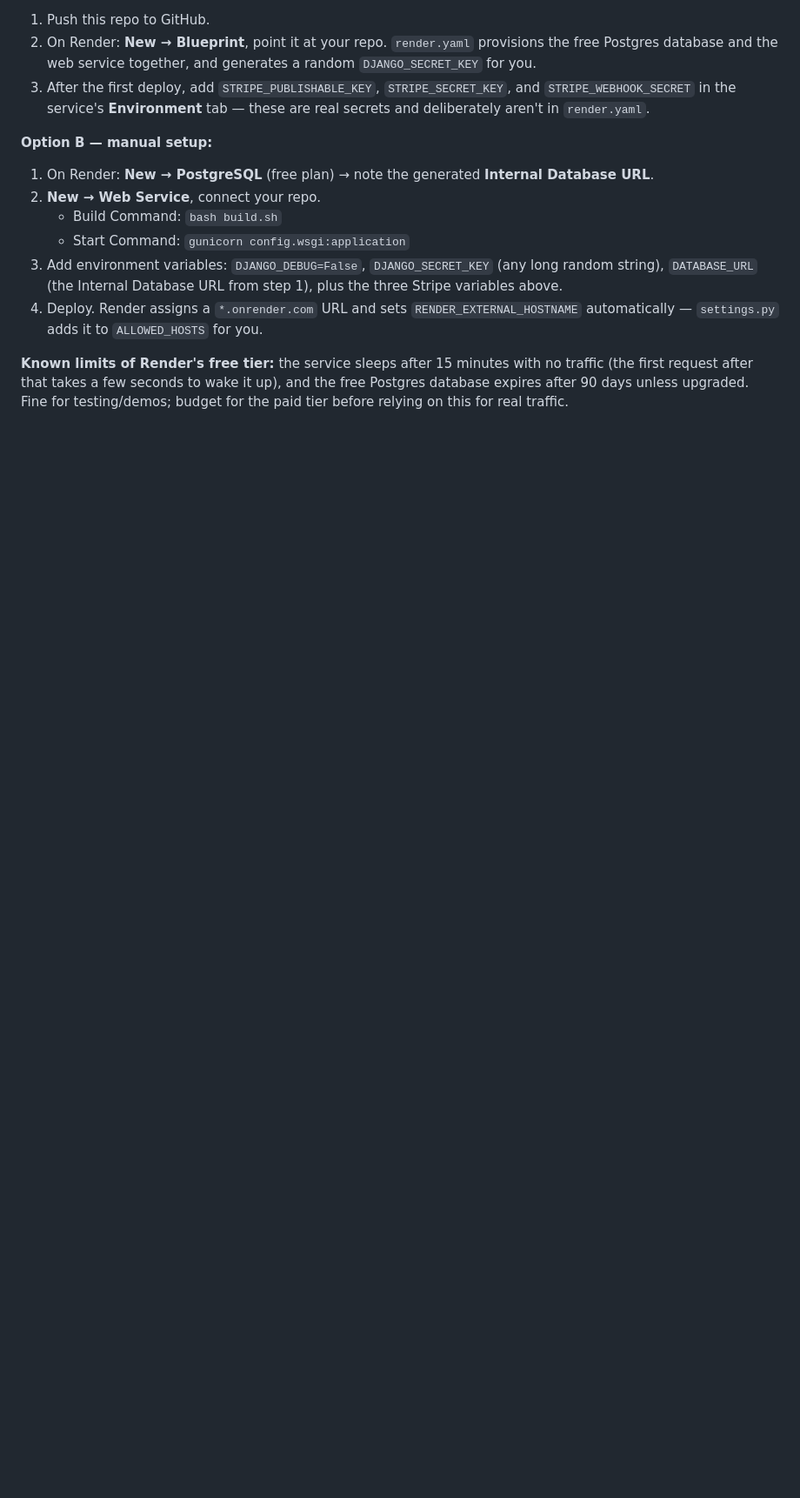
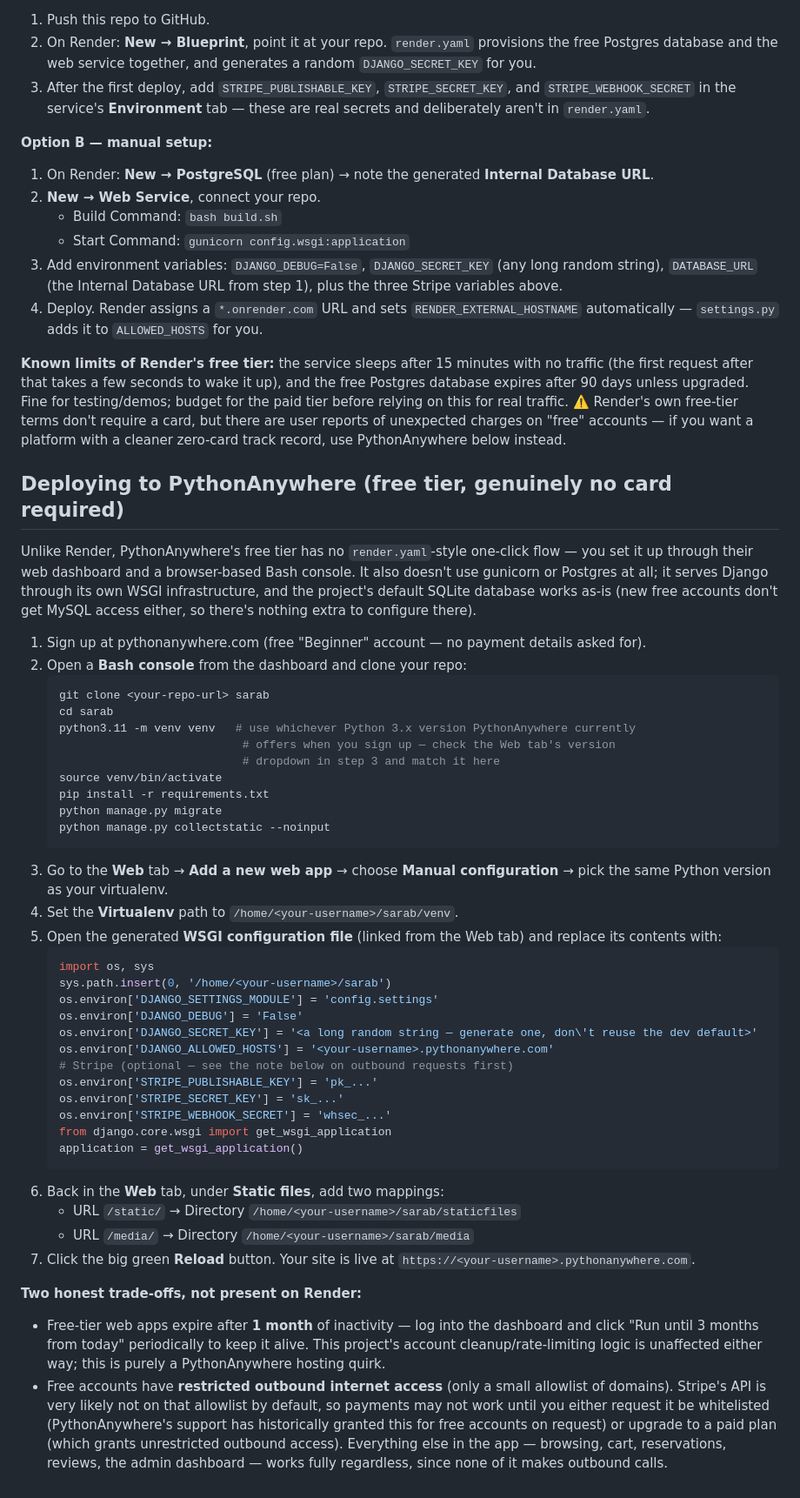
Before and after one commit to mostafamohamed521/Sarab, a Markdown page: README.md, the part around the change. Shown at 87% size. Drawn GitHub-style; blank space fills up the shorter version.

Commit message:
README.md: Update project documentation

````diff
--- a/README.md
+++ b/README.md
@@ -253,4 +253,64 @@ and `whitenoise` are already in `requirements.txt`, and `config/settings.py` pic
 **Known limits of Render's free tier:** the service sleeps after 15 minutes with no traffic
 (the first request after that takes a few seconds to wake it up), and the free Postgres
 database expires after 90 days unless upgraded. Fine for testing/demos; budget for the paid
-tier before relying on this for real traffic.
+tier before relying on this for real traffic. ⚠️ Render's own free-tier terms don't require a
+card, but there are user reports of unexpected charges on "free" accounts — if you want a
+platform with a cleaner zero-card track record, use PythonAnywhere below instead.
+
+## Deploying to PythonAnywhere (free tier, genuinely no card required)
+
+Unlike Render, PythonAnywhere's free tier has no `render.yaml`-style one-click flow — you set
+it up through their web dashboard and a browser-based Bash console. It also doesn't use
+gunicorn or Postgres at all; it serves Django through its own WSGI infrastructure, and the
+project's default SQLite database works as-is (new free accounts don't get MySQL access
+either, so there's nothing extra to configure there).
+
+1. Sign up at pythonanywhere.com (free "Beginner" account — no payment details asked for).
+2. Open a **Bash console** from the dashboard and clone your repo:
+   ```bash
+   git clone <your-repo-url> sarab
+   cd sarab
+   python3.11 -m venv venv   # use whichever Python 3.x version PythonAnywhere currently
+                              # offers when you sign up — check the Web tab's version
+                              # dropdown in step 3 and match it here
+   source venv/bin/activate
+   pip install -r requirements.txt
+   python manage.py migrate
+   python manage.py collectstatic --noinput
+   ```
+3. Go to the **Web** tab → **Add a new web app** → choose **Manual configuration** → pick the
+   same Python version as your virtualenv.
+4. Set the **Virtualenv** path to `/home/<your-username>/sarab/venv`.
+5. Open the generated **WSGI configuration file** (linked from the Web tab) and replace its
+   contents with:
+   ```python
+   import os, sys
+   sys.path.insert(0, '/home/<your-username>/sarab')
+   os.environ['DJANGO_SETTINGS_MODULE'] = 'config.settings'
+   os.environ['DJANGO_DEBUG'] = 'False'
+   os.environ['DJANGO_SECRET_KEY'] = '<a long random string — generate one, don\'t reuse the dev default>'
+   os.environ['DJANGO_ALLOWED_HOSTS'] = '<your-username>.pythonanywhere.com'
+   # Stripe (optional — see the note below on outbound requests first)
+   os.environ['STRIPE_PUBLISHABLE_KEY'] = 'pk_...'
+   os.environ['STRIPE_SECRET_KEY'] = 'sk_...'
+   os.environ['STRIPE_WEBHOOK_SECRET'] = 'whsec_...'
+   from django.core.wsgi import get_wsgi_application
+   application = get_wsgi_application()
+   ```
+6. Back in the **Web** tab, under **Static files**, add two mappings:
+   - URL `/static/` → Directory `/home/<your-username>/sarab/staticfiles`
+   - URL `/media/` → Directory `/home/<your-username>/sarab/media`
+7. Click the big green **Reload** button. Your site is live at
+   `https://<your-username>.pythonanywhere.com`.
+
+**Two honest trade-offs, not present on Render:**
+- Free-tier web apps expire after **1 month** of inactivity — log into the dashboard and click
+  "Run until 3 months from today" periodically to keep it alive. This project's account
+  cleanup/rate-limiting logic is unaffected either way; this is purely a PythonAnywhere hosting
+  quirk.
+- Free accounts have **restricted outbound internet access** (only a small allowlist of
+  domains). Stripe's API is very likely not on that allowlist by default, so payments may not
+  work until you either request it be whitelisted (PythonAnywhere's support has historically
+  granted this for free accounts on request) or upgrade to a paid plan (which grants
+  unrestricted outbound access). Everything else in the app — browsing, cart, reservations,
+  reviews, the admin dashboard — works fully regardless, since none of it makes outbound calls.
````
